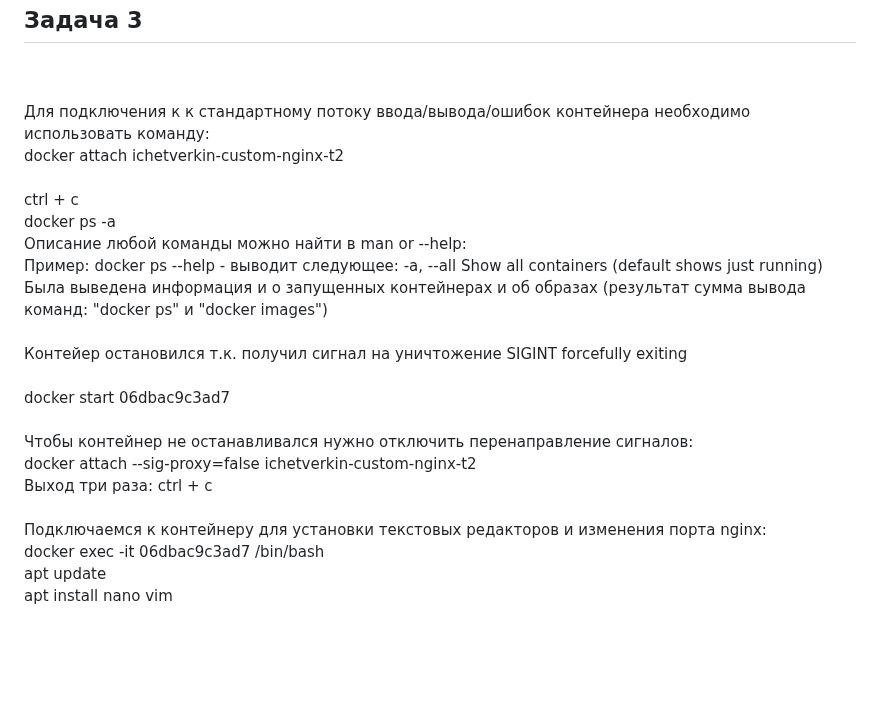
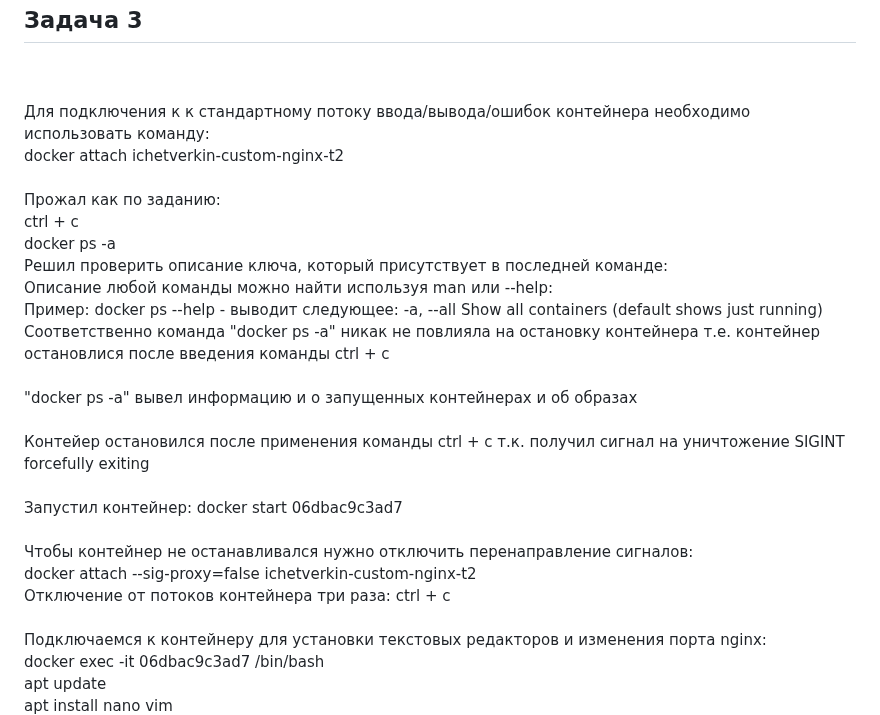
Before and after one commit to IvanChet-4/Dev, a Markdown page: Homework 1-3.md, the part around the change. GitHub-like rendering; blank space fills up the shorter version.

```diff
--- a/Homework 1-3.md
+++ b/Homework 1-3.md
@@ -48,19 +48,23 @@ date +"%d-%m-%Y %T.%N %Z" ; sleep 0.150 ; docker ps ; ss -tlpn | grep 127.0.0.1:
 Для подключения к к стандартному потоку ввода/вывода/ошибок контейнера необходимо использовать команду: <br>
 docker attach ichetverkin-custom-nginx-t2<br>
 <br>
+Прожал как по заданию:<br>
 ctrl + c<br>
 docker ps -a <br>
-Описание любой команды можно найти в man or --help: <br>
+Решил проверить описание ключа, который присутствует в последней команде:<br>
+Описание любой команды можно найти используя man или --help: <br>
 Пример: docker ps --help       - выводит следующее:    -a, --all             Show all containers (default shows just running)<br>
-Была выведена информация и о запущенных контейнерах и об образах   (результат сумма вывода команд: "docker ps"  и  "docker images")<br>
+Соответственно команда "docker ps -a" никак не повлияла на остановку контейнера т.е. контейнер остановлися после введения команды ctrl + c<br>
 <br>
-Контейер остановился т.к. получил сигнал на уничтожение SIGINT forcefully exiting <br>
+"docker ps -a" вывел информацию и о запущенных контейнерах и об образах<br>
 <br>
-docker start 06dbac9c3ad7<br>
+Контейер остановился после применения команды ctrl + c т.к. получил сигнал на уничтожение SIGINT forcefully exiting <br>
+<br>
+Запустил контейнер: docker start 06dbac9c3ad7<br>
 <br>
 Чтобы контейнер не останавливался нужно отключить перенаправление сигналов:<br>
 docker attach --sig-proxy=false ichetverkin-custom-nginx-t2<br>
-Выход три раза: ctrl + c<br>
+Отключение от потоков контейнера три раза: ctrl + c<br>
 <br>
 Подключаемся к контейнеру для установки текстовых редакторов и изменения порта nginx: <br>
 docker exec -it 06dbac9c3ad7 /bin/bash<br>
```
